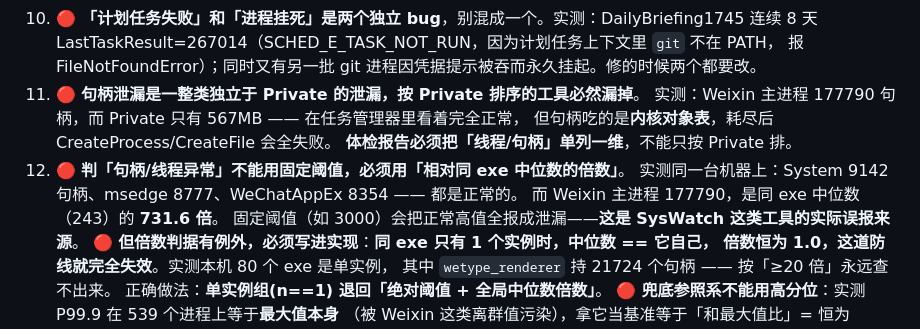
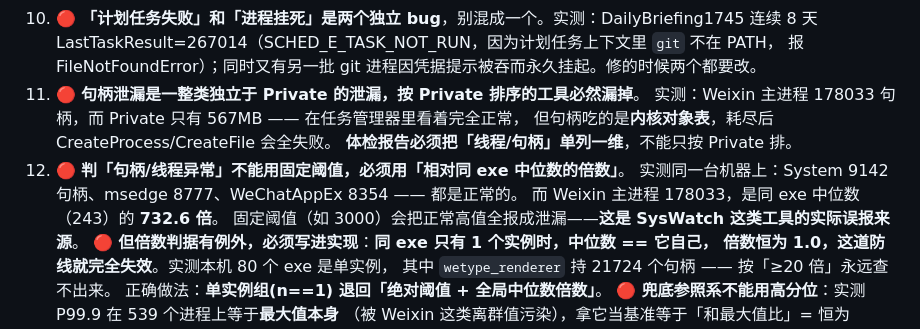
Before and after one commit to tars1230/agent-hygiene, a Markdown page: skill/agent-hygiene/SKILL.md, the part around the change. Drawn GitHub-style.

```diff
--- a/skill/agent-hygiene/SKILL.md
+++ b/skill/agent-hygiene/SKILL.md
@@ -32,12 +32,12 @@ Windows 工作站做定期体检。
     连续 8 天 LastTaskResult=267014（SCHED_E_TASK_NOT_RUN，因为计划任务上下文里 `git` 不在 PATH，
     报 FileNotFoundError）；同时又有另一批 git 进程因凭据提示被吞而永久挂起。修的时候两个都要改。
 11. 🔴 **句柄泄漏是一整类独立于 Private 的泄漏，按 Private 排序的工具必然漏掉**。
-    实测：Weixin 主进程 177790 句柄，而 Private 只有 567MB —— 在任务管理器里看着完全正常，
+    实测：Weixin 主进程 178033 句柄，而 Private 只有 567MB —— 在任务管理器里看着完全正常，
     但句柄吃的是**内核对象表**，耗尽后 CreateProcess/CreateFile 会全失败。
     **体检报告必须把「线程/句柄」单列一维**，不能只按 Private 排。
 12. 🔴 **判「句柄/线程异常」不能用固定阈值，必须用「相对同 exe 中位数的倍数」**。
     实测同一台机器上：System 9142 句柄、msedge 8777、WeChatAppEx 8354 —— 都是正常的。
-    而 Weixin 主进程 177790，是同 exe 中位数（243）的 **731.6 倍**。
+    而 Weixin 主进程 178033，是同 exe 中位数（243）的 **732.6 倍**。
     固定阈值（如 3000）会把正常高值全报成泄漏——**这是 SysWatch 这类工具的实际误报来源**。
     🔴 **但倍数判据有例外，必须写进实现**：**同 exe 只有 1 个实例时，中位数 == 它自己，
     倍数恒为 1.0，这道防线就完全失效**。实测本机 80 个 exe 是单实例，
```
Also changed, not shown: README.md (+9 -3 lines).
